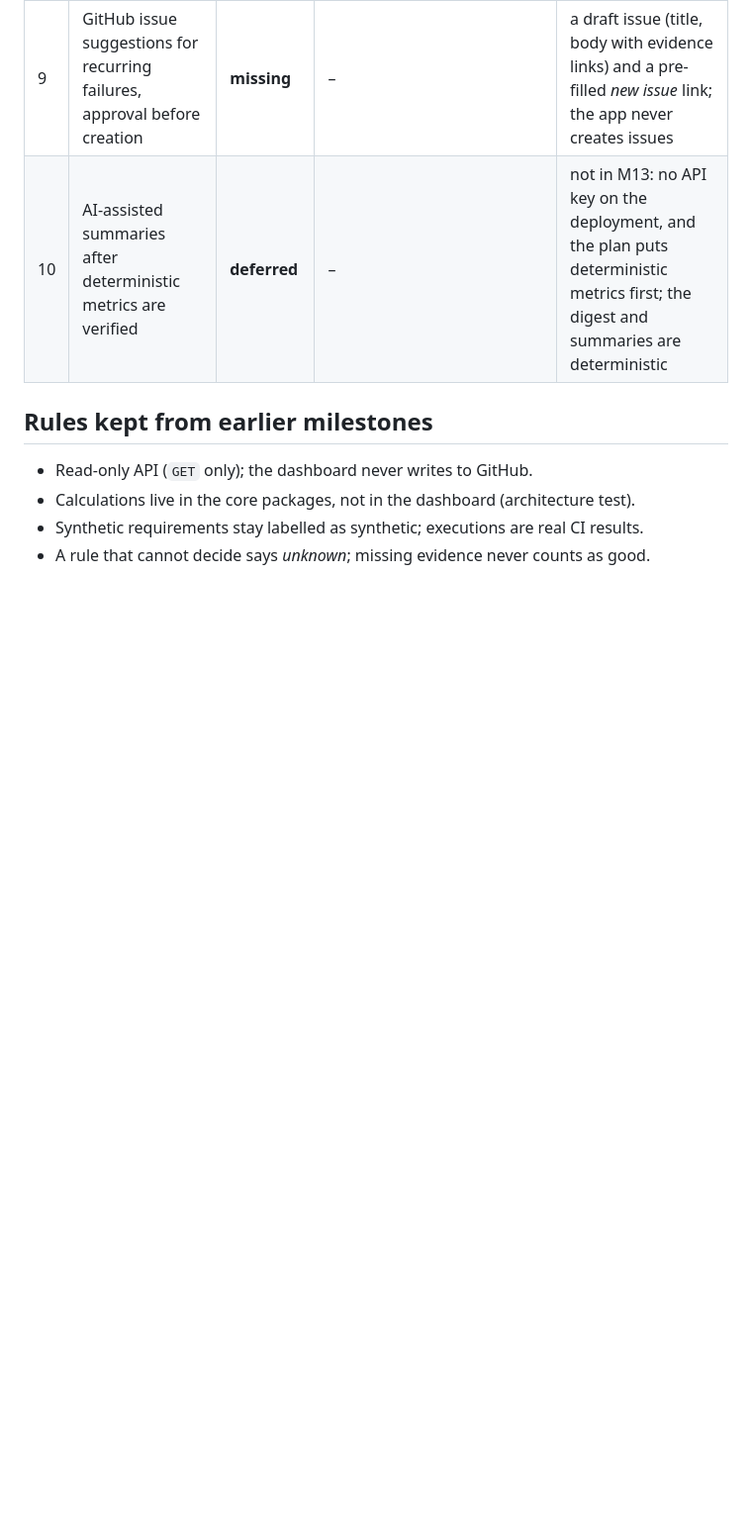
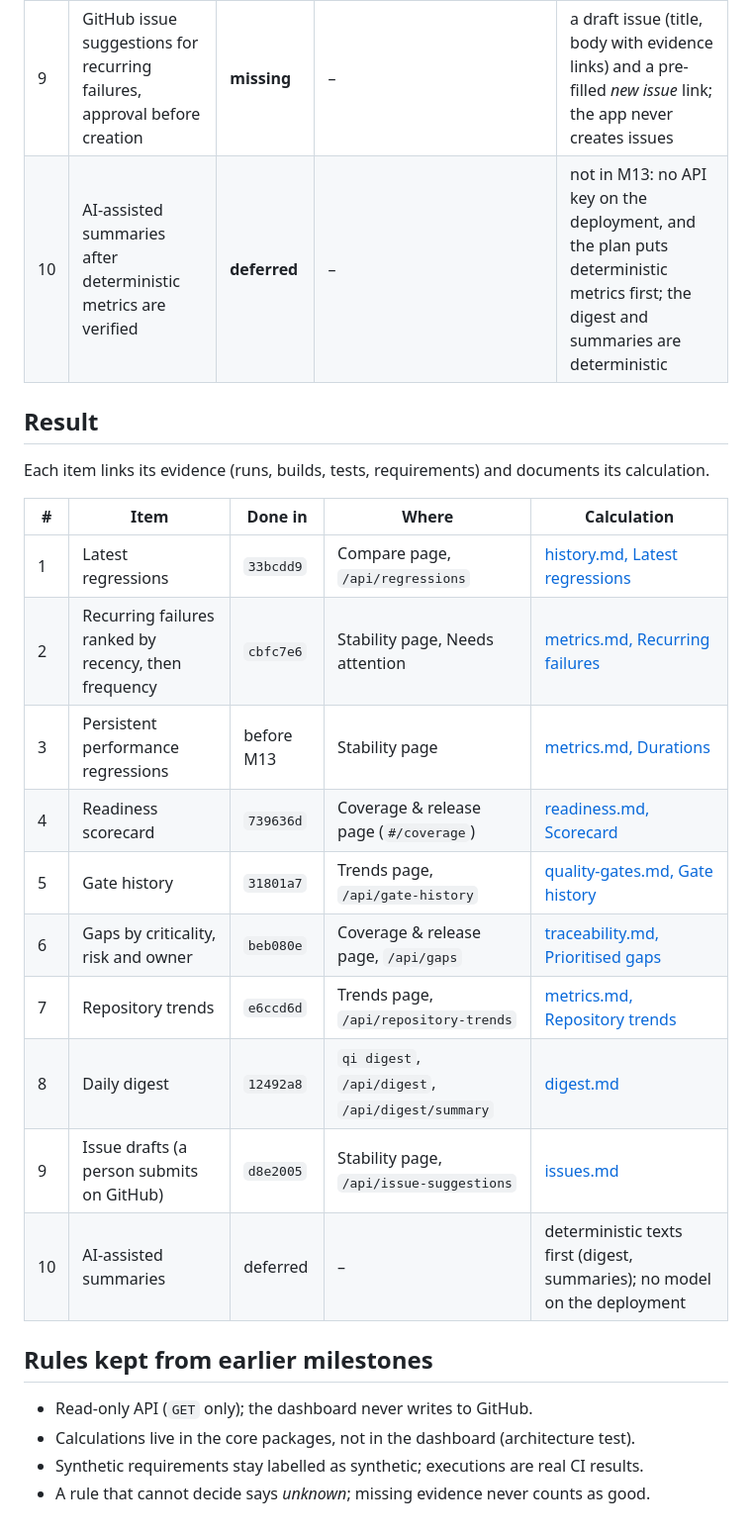
Before and after one commit to niranjankagri/automation-coverage-quality-intelligence, a Markdown page: docs/m13-gap-analysis.md, the part around the change. Shown at 99% size. Rendered like a GitHub page; blank space fills up the shorter version.

```diff
--- a/docs/m13-gap-analysis.md
+++ b/docs/m13-gap-analysis.md
@@ -27,6 +27,23 @@ recommendation links to its supporting executions and documented calculation.**
 | 9 | GitHub issue suggestions for recurring failures, approval before creation | **missing** | – | a draft issue (title, body with evidence links) and a pre-filled *new issue* link; the app never creates issues |
 | 10 | AI-assisted summaries after deterministic metrics are verified | **deferred** | – | not in M13: no API key on the deployment, and the plan puts deterministic metrics first; the digest and summaries are deterministic |
 
+## Result
+
+Each item links its evidence (runs, builds, tests, requirements) and documents its calculation.
+
+| # | Item | Done in | Where | Calculation |
+|---|---|---|---|---|
+| 1 | Latest regressions | `33bcdd9` | Compare page, `/api/regressions` | [history.md, Latest regressions](history.md#latest-regressions) |
+| 2 | Recurring failures ranked by recency, then frequency | `cbfc7e6` | Stability page, Needs attention | [metrics.md, Recurring failures](metrics.md#recurring-failures) |
+| 3 | Persistent performance regressions | before M13 | Stability page | [metrics.md, Durations](metrics.md#durations) |
+| 4 | Readiness scorecard | `739636d` | Coverage & release page (`#/coverage`) | [readiness.md, Scorecard](readiness.md#scorecard) |
+| 5 | Gate history | `31801a7` | Trends page, `/api/gate-history` | [quality-gates.md, Gate history](quality-gates.md#gate-history) |
+| 6 | Gaps by criticality, risk and owner | `beb080e` | Coverage & release page, `/api/gaps` | [traceability.md, Prioritised gaps](traceability.md#prioritised-gaps) |
+| 7 | Repository trends | `e6ccd6d` | Trends page, `/api/repository-trends` | [metrics.md, Repository trends](metrics.md#repository-trends) |
+| 8 | Daily digest | `12492a8` | `qi digest`, `/api/digest`, `/api/digest/summary` | [digest.md](digest.md) |
+| 9 | Issue drafts (a person submits on GitHub) | `d8e2005` | Stability page, `/api/issue-suggestions` | [issues.md](issues.md) |
+| 10 | AI-assisted summaries | deferred | – | deterministic texts first (digest, summaries); no model on the deployment |
+
 ## Rules kept from earlier milestones
 
 - Read-only API (`GET` only); the dashboard never writes to GitHub.
```
Also changed, not shown: CHANGELOG.md (+12 -0 lines).
